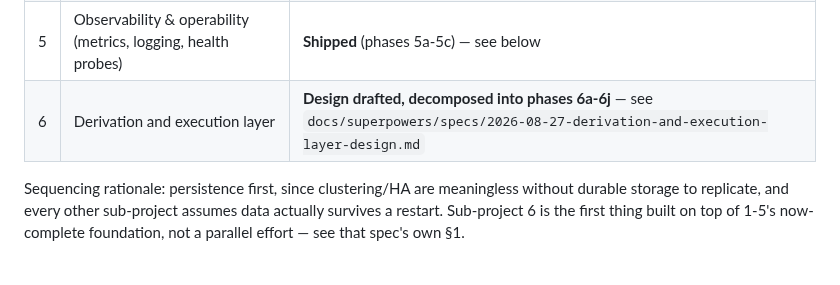
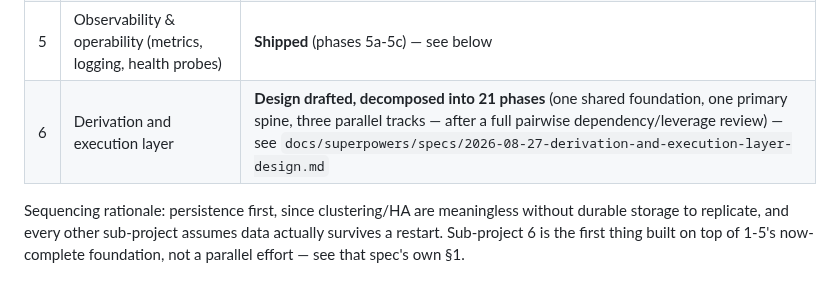
Before and after one commit to OpenFASTER-Standard/riptide, a Markdown page: PROGRESS.md, the part around the change. Rendered like a GitHub page.

Commit message:
Decompose Sub-project 6's phases via full pairwise dependency review
Splits 14 phases into 21 after comparing every phase against every other
for hidden dependencies and bundled-together work, rather than just
re-checking the existing DAG. Surfaces real structure the flat 6a-6j
numbering was hiding: a small shared foundation feeding one primary
spine (the walking skeleton) plus three genuinely independent side-tracks
(pure QueryInterpretation, blob storage, design spikes). Fixes a
fictional 6j->6b dependency (6b never built the primitive 6j actually
needs), splits 6e into its three distinct engineering concerns (pure
algorithm, replay-testing harness, orchestration), extracts a
misattributed OAuth client out of 6f, and splits 6c-iii/6h along the
hedges their own prior text already carried.

Co-Authored-By: Claude Sonnet 5 <noreply@anthropic.com>

```diff
--- a/PROGRESS.md
+++ b/PROGRESS.md
@@ -16,7 +16,7 @@ first place to check for current status, not a historical log.
 | 3 | Clustering / horizontal scale / HA | **Decomposed into phases 3a-3e** — see below |
 | 4 | Security & multi-tenancy (auth, ACP, TLS) | **Shipped** (phases 4a-4d) — see below |
 | 5 | Observability & operability (metrics, logging, health probes) | **Shipped** (phases 5a-5c) — see below |
-| 6 | Derivation and execution layer | **Design drafted, decomposed into phases 6a-6j** — see `docs/superpowers/specs/2026-08-27-derivation-and-execution-layer-design.md` |
+| 6 | Derivation and execution layer | **Design drafted, decomposed into 21 phases** (one shared foundation, one primary spine, three parallel tracks — after a full pairwise dependency/leverage review) — see `docs/superpowers/specs/2026-08-27-derivation-and-execution-layer-design.md` |
 
 Sequencing rationale: persistence first, since clustering/HA are meaningless without durable
 storage to replicate, and every other sub-project assumes data actually survives a restart.
```
Also changed, not shown: 1 other file.
